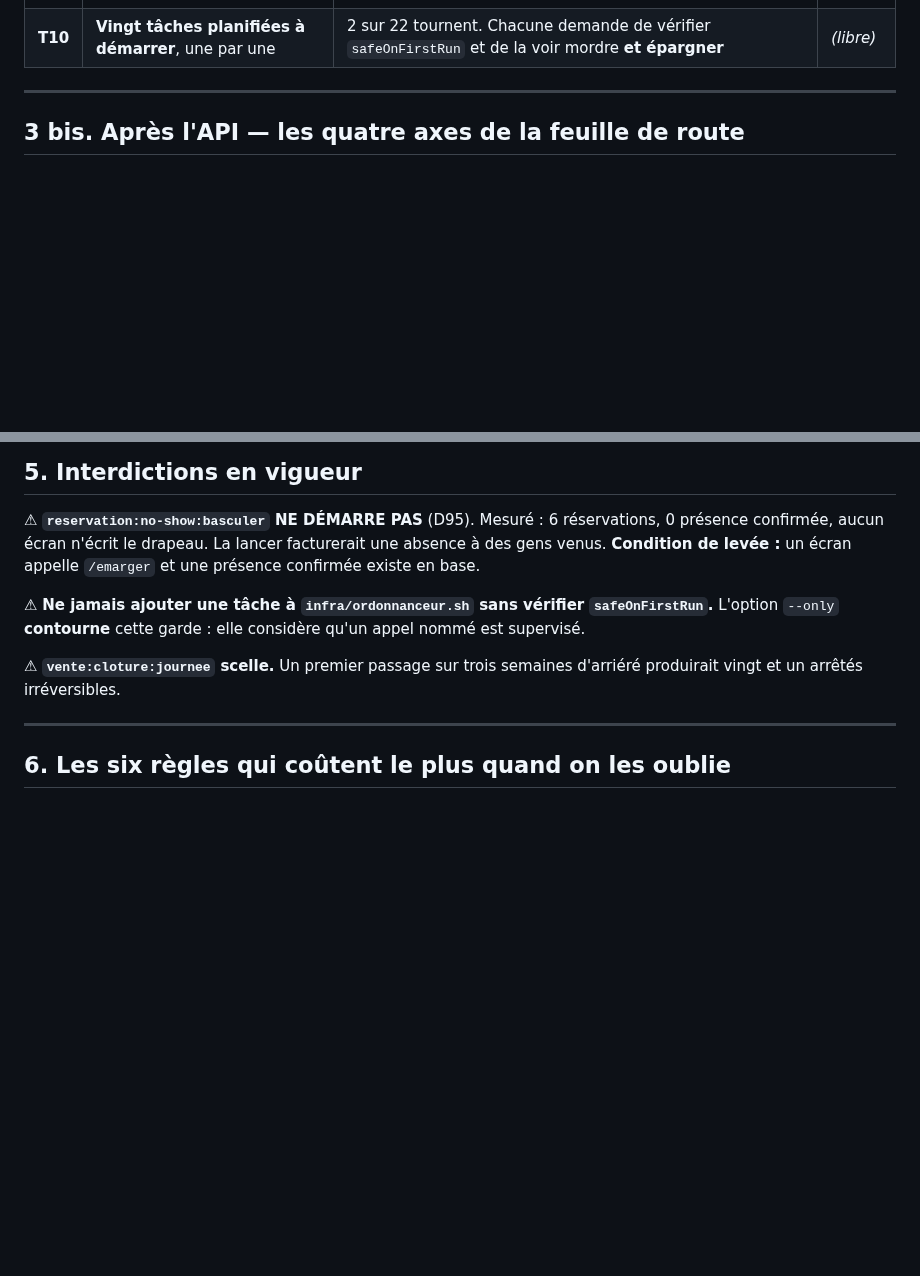
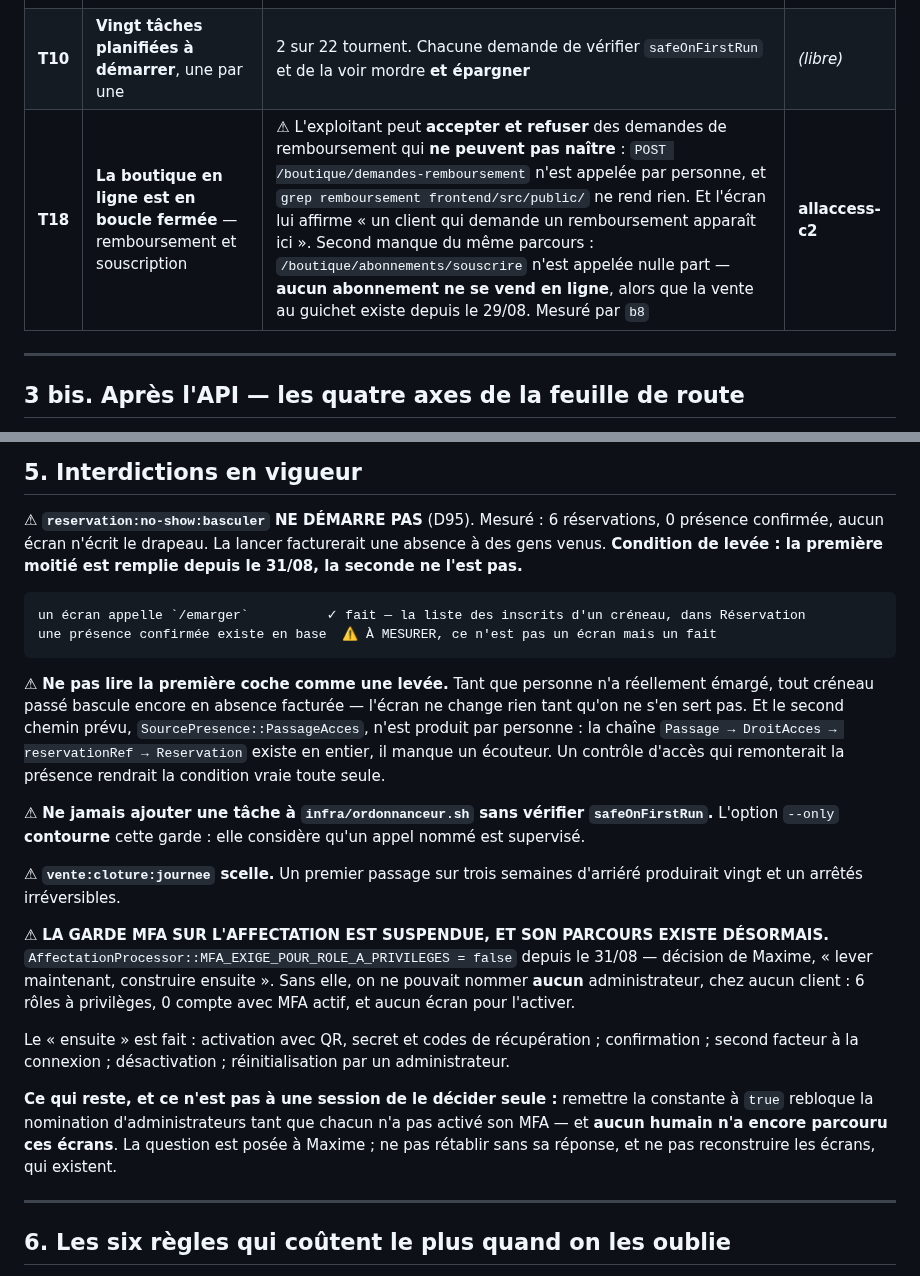
Before and after one commit to Mdesb/fluvia, a Markdown page: COORDINATION/TASKS.md, 2 parts joined by grey strips. Rendered like a GitHub page; blank space fills up the shorter version.

Commit message:
TASKS : trois choses qui ne vivaient que dans des messages
Le canal entre machines devient le depot. Ce qui ne s ecrit pas ici
n existe pas pour les sessions qui ne partagent pas cette machine.

1. La garde MFA est suspendue ET son parcours vient d etre construit.
   Une session neuve pourrait soit la retablir sans savoir ce que ca
   rebloque, soit reconstruire des ecrans qui existent. La question du
   retablissement est chez Maxime.

2. L interdiction du no-show a une condition de levee dont la moitie est
   desormais remplie. Ecrite telle quelle, elle se lirait comme un feu
   vert : la seconde moitie est un fait a mesurer en base, pas un ecran
   a construire. Et le second chemin, PassageAcces, n a toujours aucun
   ecouteur.

3. T18 : la boutique en ligne est en boucle fermee. L exploitant peut
   accepter et refuser des demandes de remboursement qui ne peuvent pas
   naitre, et l ecran lui affirme qu elles arriveront. Aucun abonnement
   ne se vend en ligne non plus. Mesure par b8, lot pris.

Co-Authored-By: Claude Opus 5 <noreply@anthropic.com>

```diff
--- a/COORDINATION/TASKS.md
+++ b/COORDINATION/TASKS.md
@@ -64,6 +64,7 @@ Ordonné par ce que ça débloque, pas par difficulté.
 | **T8** | **Notion de pays** — champ, devise configurable, TVA par pays | Aujourd'hui : aucun champ pays, `EUR` en dur, e-reporting indexé sur le SIREN. Vendre hors de France demande ça d'abord | *(libre)* |
 | **T9** | **Accessibilité** — `alt`, `lang`, rôles | 6 fichiers sur 118 portent un `alt=`, un seul un `lang=`. L'European Accessibility Act vise le commerce en ligne aux consommateurs | *(libre)* |
 | **T10** | **Vingt tâches planifiées à démarrer**, une par une | 2 sur 22 tournent. Chacune demande de vérifier `safeOnFirstRun` et de la voir mordre **et épargner** | *(libre)* |
+| **T18** | **La boutique en ligne est en boucle fermée** — remboursement et souscription | ⚠ L'exploitant peut **accepter et refuser** des demandes de remboursement qui **ne peuvent pas naître** : `POST /boutique/demandes-remboursement` n'est appelée par personne, et `grep remboursement frontend/src/public/` ne rend rien. Et l'écran lui affirme « un client qui demande un remboursement apparaît ici ». Second manque du même parcours : `/boutique/abonnements/souscrire` n'est appelée nulle part — **aucun abonnement ne se vend en ligne**, alors que la vente au guichet existe depuis le 29/08. Mesuré par `b8` | **allaccess-c2** |
 
 ---
 
@@ -111,13 +112,36 @@ d'autre.
 
 ⚠ **`reservation:no-show:basculer` NE DÉMARRE PAS** (D95). Mesuré : 6 réservations, 0 présence
 confirmée, aucun écran n'écrit le drapeau. La lancer facturerait une absence à des gens venus.
-**Condition de levée :** un écran appelle `/emarger` et une présence confirmée existe en base.
+**Condition de levée : la première moitié est remplie depuis le 31/08, la seconde ne l'est pas.**
+
+    un écran appelle `/emarger`          ✓ fait — la liste des inscrits d'un créneau, dans Réservation
+    une présence confirmée existe en base  ⚠ À MESURER, ce n'est pas un écran mais un fait
+
+⚠ **Ne pas lire la première coche comme une levée.** Tant que personne n'a réellement émargé, tout
+créneau passé bascule encore en absence facturée — l'écran ne change rien tant qu'on ne s'en sert
+pas. Et le second chemin prévu, `SourcePresence::PassageAcces`, n'est produit par personne : la
+chaîne `Passage → DroitAcces → reservationRef → Reservation` existe en entier, il manque un écouteur.
+Un contrôle d'accès qui remonterait la présence rendrait la condition vraie toute seule.
 
 ⚠ **Ne jamais ajouter une tâche à `infra/ordonnanceur.sh` sans vérifier `safeOnFirstRun`.** L'option
 `--only` **contourne** cette garde : elle considère qu'un appel nommé est supervisé.
 
 ⚠ **`vente:cloture:journee` scelle.** Un premier passage sur trois semaines d'arriéré produirait
 vingt et un arrêtés irréversibles.
+
+⚠ **LA GARDE MFA SUR L'AFFECTATION EST SUSPENDUE, ET SON PARCOURS EXISTE DÉSORMAIS.**
+`AffectationProcessor::MFA_EXIGE_POUR_ROLE_A_PRIVILEGES = false` depuis le 31/08 — décision de
+Maxime, « lever maintenant, construire ensuite ». Sans elle, on ne pouvait nommer **aucun**
+administrateur, chez aucun client : 6 rôles à privilèges, 0 compte avec MFA actif, et aucun écran
+pour l'activer.
+
+Le « ensuite » est fait : activation avec QR, secret et codes de récupération ; confirmation ;
+second facteur à la connexion ; désactivation ; réinitialisation par un administrateur.
+
+**Ce qui reste, et ce n'est pas à une session de le décider seule :** remettre la constante à `true`
+rebloque la nomination d'administrateurs tant que chacun n'a pas activé son MFA — et **aucun humain
+n'a encore parcouru ces écrans**. La question est posée à Maxime ; ne pas rétablir sans sa réponse,
+et ne pas reconstruire les écrans, qui existent.
 
 ---
 
```
